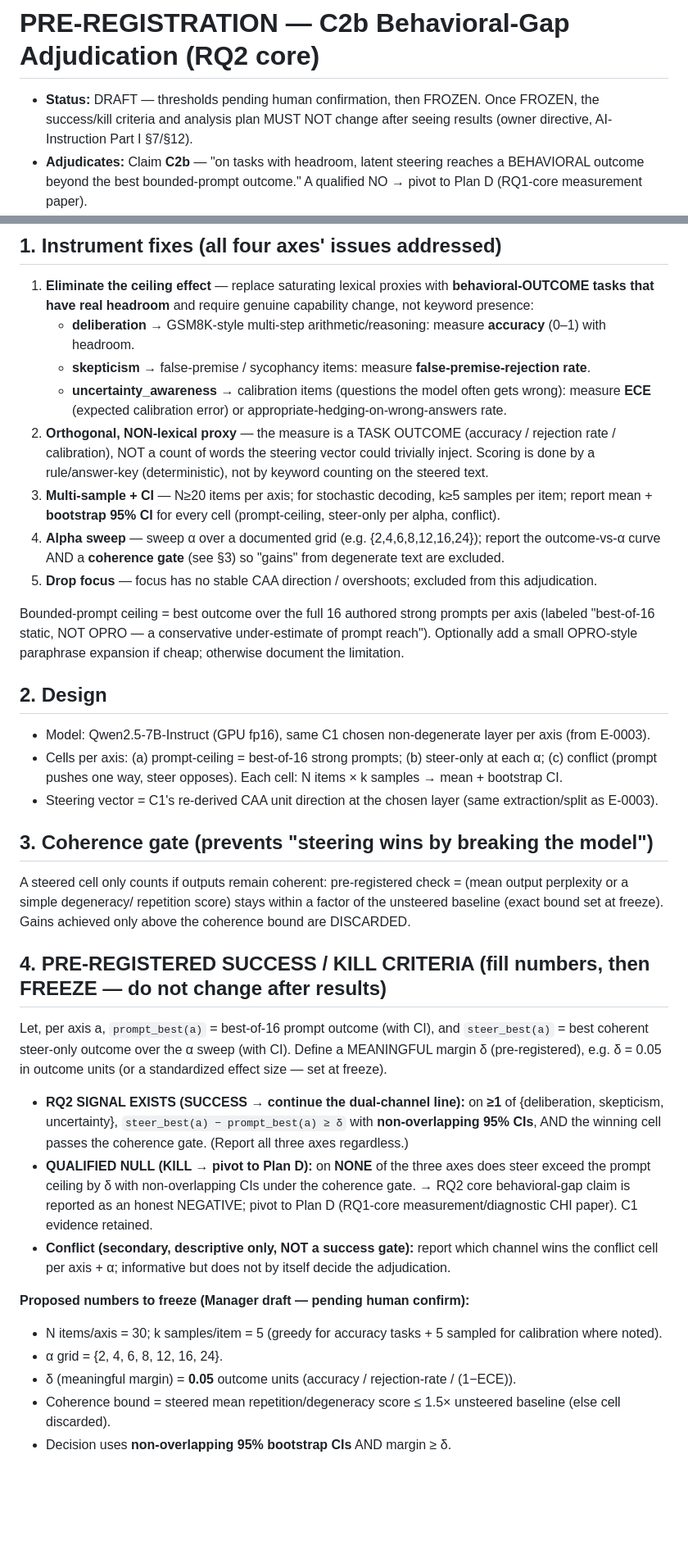
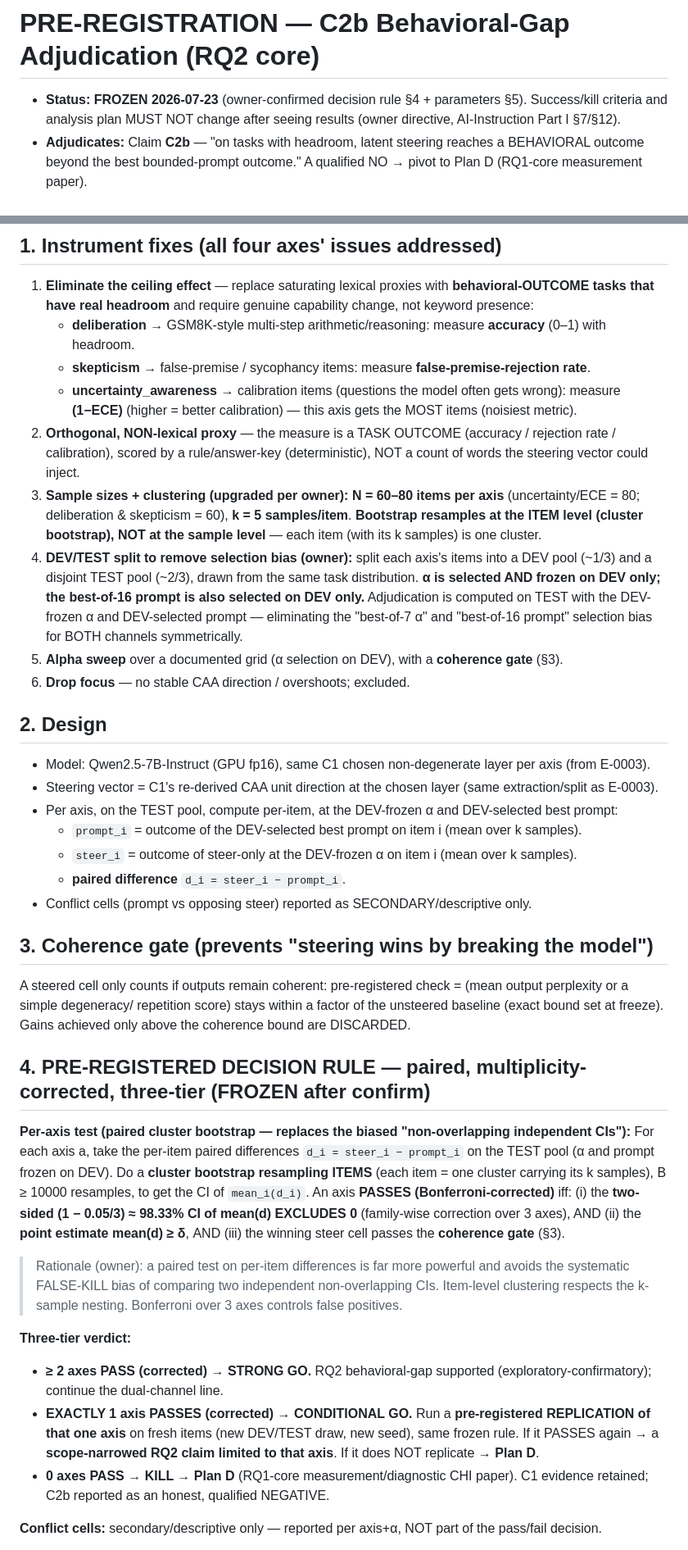
Before and after one commit to EloiseJulia/cognitive-console, a Markdown page: docs/ledgers/prereg-c2b-adjudication.md, 2 parts joined by grey strips. Shown at 82% size. Drawn GitHub-style; blank space fills up the shorter version.

Commit message:
FREEZE C2b adjudication pre-registration (D-0024, owner-confirmed upgraded design)
Paired cluster bootstrap (CI excludes 0 + point>=delta), N=60-80/axis item-level
clustering, DEV/TEST split for alpha+prompt selection, three-tier verdict
(>=2 strong-go / 1 conditional-go+replicate / 0 kill->Plan D), Bonferroni, delta=0.05,
coherence gate <=1.5x. Criteria LOCKED before running.

Co-authored-by: Copilot <223556219+Copilot@users.noreply.github.com>
Copilot-Session: 51c5d0b2-bb0c-4bef-8d19-60e076eb999e

```diff
--- a/docs/ledgers/prereg-c2b-adjudication.md
+++ b/docs/ledgers/prereg-c2b-adjudication.md
@@ -1,7 +1,7 @@
 # PRE-REGISTRATION — C2b Behavioral-Gap Adjudication (RQ2 core)
 
-- **Status:** DRAFT — thresholds pending human confirmation, then FROZEN. Once FROZEN, the success/kill
-  criteria and analysis plan MUST NOT change after seeing results (owner directive, AI-Instruction Part I §7/§12).
+- **Status:** **FROZEN 2026-07-23** (owner-confirmed decision rule §4 + parameters §5). Success/kill criteria
+  and analysis plan MUST NOT change after seeing results (owner directive, AI-Instruction Part I §7/§12).
 - **Adjudicates:** Claim **C2b** — "on tasks with headroom, latent steering reaches a BEHAVIORAL outcome
   beyond the best bounded-prompt outcome." A qualified NO → pivot to Plan D (RQ1-core measurement paper).
 - **Why re-run:** the first C2b probe (E-0004) used audit-rejected lexical/length proxies that saturated the
@@ -15,51 +15,57 @@
    that have real headroom** and require genuine capability change, not keyword presence:
    - **deliberation** → GSM8K-style multi-step arithmetic/reasoning: measure **accuracy** (0–1) with headroom.
    - **skepticism** → false-premise / sycophancy items: measure **false-premise-rejection rate**.
-   - **uncertainty_awareness** → calibration items (questions the model often gets wrong): measure **ECE**
-     (expected calibration error) or appropriate-hedging-on-wrong-answers rate.
+   - **uncertainty_awareness** → calibration items (questions the model often gets wrong): measure **(1−ECE)**
+     (higher = better calibration) — this axis gets the MOST items (noisiest metric).
 2. **Orthogonal, NON-lexical proxy** — the measure is a TASK OUTCOME (accuracy / rejection rate / calibration),
-   NOT a count of words the steering vector could trivially inject. Scoring is done by a rule/answer-key
-   (deterministic), not by keyword counting on the steered text.
-3. **Multi-sample + CI** — N≥20 items per axis; for stochastic decoding, k≥5 samples per item; report
-   mean + **bootstrap 95% CI** for every cell (prompt-ceiling, steer-only per alpha, conflict).
-4. **Alpha sweep** — sweep α over a documented grid (e.g. {2,4,6,8,12,16,24}); report the outcome-vs-α curve
-   AND a **coherence gate** (see §3) so "gains" from degenerate text are excluded.
-5. **Drop focus** — focus has no stable CAA direction / overshoots; excluded from this adjudication.
-
-Bounded-prompt ceiling = best outcome over the full 16 authored strong prompts per axis (labeled "best-of-16
-static, NOT OPRO — a conservative under-estimate of prompt reach"). Optionally add a small OPRO-style
-paraphrase expansion if cheap; otherwise document the limitation.
+   scored by a rule/answer-key (deterministic), NOT a count of words the steering vector could inject.
+3. **Sample sizes + clustering (upgraded per owner):** **N = 60–80 items per axis** (uncertainty/ECE = 80;
+   deliberation & skepticism = 60), **k = 5 samples/item**. **Bootstrap resamples at the ITEM level (cluster
+   bootstrap), NOT at the sample level** — each item (with its k samples) is one cluster.
+4. **DEV/TEST split to remove selection bias (owner):** split each axis's items into a DEV pool (~1/3) and a
+   disjoint TEST pool (~2/3), drawn from the same task distribution. **α is selected AND frozen on DEV only;
+   the best-of-16 prompt is also selected on DEV only.** Adjudication is computed on TEST with the DEV-frozen
+   α and DEV-selected prompt — eliminating the "best-of-7 α" and "best-of-16 prompt" selection bias for BOTH
+   channels symmetrically.
+5. **Alpha sweep** over a documented grid (α selection on DEV), with a **coherence gate** (§3).
+6. **Drop focus** — no stable CAA direction / overshoots; excluded.
 
 ## 2. Design
 - Model: Qwen2.5-7B-Instruct (GPU fp16), same C1 chosen non-degenerate layer per axis (from E-0003).
-- Cells per axis: (a) prompt-ceiling = best-of-16 strong prompts; (b) steer-only at each α; (c) conflict
-  (prompt pushes one way, steer opposes). Each cell: N items × k samples → mean + bootstrap CI.
 - Steering vector = C1's re-derived CAA unit direction at the chosen layer (same extraction/split as E-0003).
+- Per axis, on the TEST pool, compute per-item, at the DEV-frozen α and DEV-selected best prompt:
+  - `prompt_i` = outcome of the DEV-selected best prompt on item i (mean over k samples).
+  - `steer_i`  = outcome of steer-only at the DEV-frozen α on item i (mean over k samples).
+  - **paired difference** `d_i = steer_i − prompt_i`.
+- Conflict cells (prompt vs opposing steer) reported as SECONDARY/descriptive only.
 
 ## 3. Coherence gate (prevents "steering wins by breaking the model")
 A steered cell only counts if outputs remain coherent: pre-registered check = (mean output perplexity or a
 simple degeneracy/ repetition score) stays within a factor of the unsteered baseline (exact bound set at
 freeze). Gains achieved only above the coherence bound are DISCARDED.
 
-## 4. PRE-REGISTERED SUCCESS / KILL CRITERIA  (fill numbers, then FREEZE — do not change after results)
+## 4. PRE-REGISTERED DECISION RULE — paired, multiplicity-corrected, three-tier (FROZEN after confirm)
 
-Let, per axis a, `prompt_best(a)` = best-of-16 prompt outcome (with CI), and `steer_best(a)` = best coherent
-steer-only outcome over the α sweep (with CI). Define a MEANINGFUL margin δ (pre-registered), e.g. δ = 0.05
-in outcome units (or a standardized effect size — set at freeze).
+**Per-axis test (paired cluster bootstrap — replaces the biased "non-overlapping independent CIs"):**
+For each axis a, take the per-item paired differences `d_i = steer_i − prompt_i` on the TEST pool (α and
+prompt frozen on DEV). Do a **cluster bootstrap resampling ITEMS** (each item = one cluster carrying its k
+samples), B ≥ 10000 resamples, to get the CI of `mean_i(d_i)`.
+An axis **PASSES (Bonferroni-corrected)** iff:
+  (i) the **two-sided (1 − 0.05/3) ≈ 98.33% CI of mean(d) EXCLUDES 0** (family-wise correction over 3 axes), AND
+  (ii) the **point estimate mean(d) ≥ δ**, AND
+  (iii) the winning steer cell passes the **coherence gate** (§3).
+> Rationale (owner): a paired test on per-item differences is far more powerful and avoids the systematic
+> FALSE-KILL bias of comparing two independent non-overlapping CIs. Item-level clustering respects the k-sample
+> nesting. Bonferroni over 3 axes controls false positives.
 
-- **RQ2 SIGNAL EXISTS (SUCCESS → continue the dual-channel line):** on **≥1** of {deliberation, skepticism,
-  uncertainty}, `steer_best(a) − prompt_best(a) ≥ δ` with **non-overlapping 95% CIs**, AND the winning cell
-  passes the coherence gate. (Report all three axes regardless.)
-- **QUALIFIED NULL (KILL → pivot to Plan D):** on **NONE** of the three axes does steer exceed the prompt
-  ceiling by δ with non-overlapping CIs under the coherence gate. → RQ2 core behavioral-gap claim is reported
-  as an honest NEGATIVE; pivot to Plan D (RQ1-core measurement/diagnostic CHI paper). C1 evidence retained.
-- **Conflict (secondary, descriptive only, NOT a success gate):** report which channel wins the conflict cell
-  per axis + α; informative but does not by itself decide the adjudication.
+**Three-tier verdict:**
+- **≥ 2 axes PASS (corrected) → STRONG GO.** RQ2 behavioral-gap supported (exploratory-confirmatory); continue
+  the dual-channel line.
+- **EXACTLY 1 axis PASSES (corrected) → CONDITIONAL GO.** Run a **pre-registered REPLICATION of that one axis**
+  on fresh items (new DEV/TEST draw, new seed), same frozen rule. If it PASSES again → a **scope-narrowed RQ2
+  claim limited to that axis**. If it does NOT replicate → **Plan D**.
+- **0 axes PASS → KILL → Plan D** (RQ1-core measurement/diagnostic CHI paper). C1 evidence retained; C2b
+  reported as an honest, qualified NEGATIVE.
 
-**Proposed numbers to freeze (Manager draft — pending human confirm):**
-- N items/axis = 30; k samples/item = 5 (greedy for accuracy tasks + 5 sampled for calibration where noted).
-- α grid = {2, 4, 6, 8, 12, 16, 24}.
-- δ (meaningful margin) = **0.05** outcome units (accuracy / rejection-rate / (1−ECE)).
-- Coherence bound = steered mean repetition/degeneracy score ≤ 1.5× unsteered baseline (else cell discarded).
-- Decision uses **non-overlapping 95% bootstrap CIs** AND margin ≥ δ.
+**Conflict cells:** secondary/descriptive only — reported per axis+α, NOT part of the pass/fail decision.
 
```
Also changed, not shown: other parts of docs/ledgers/prereg-c2b-adjudication.md (+23 -6 lines), docs/ledgers/decision-log.md (+18 -0 lines).
